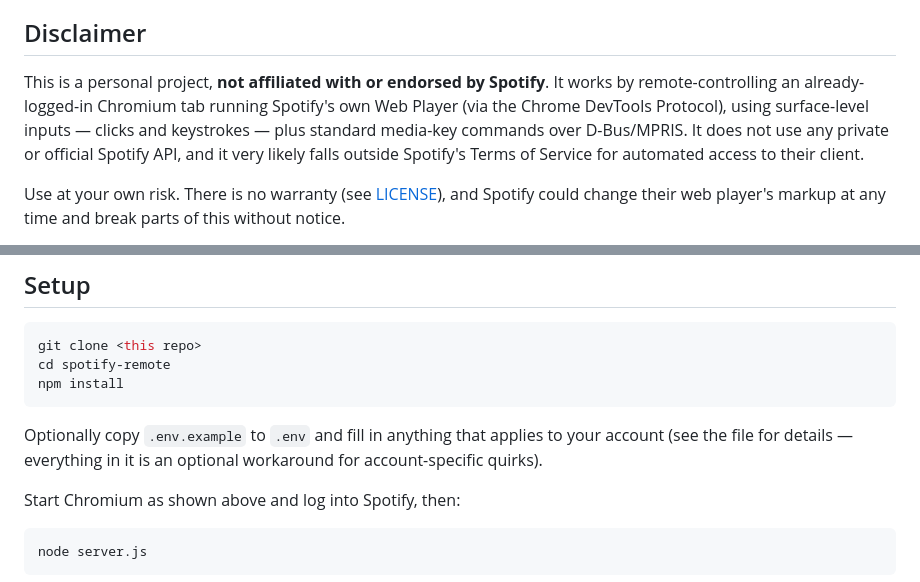
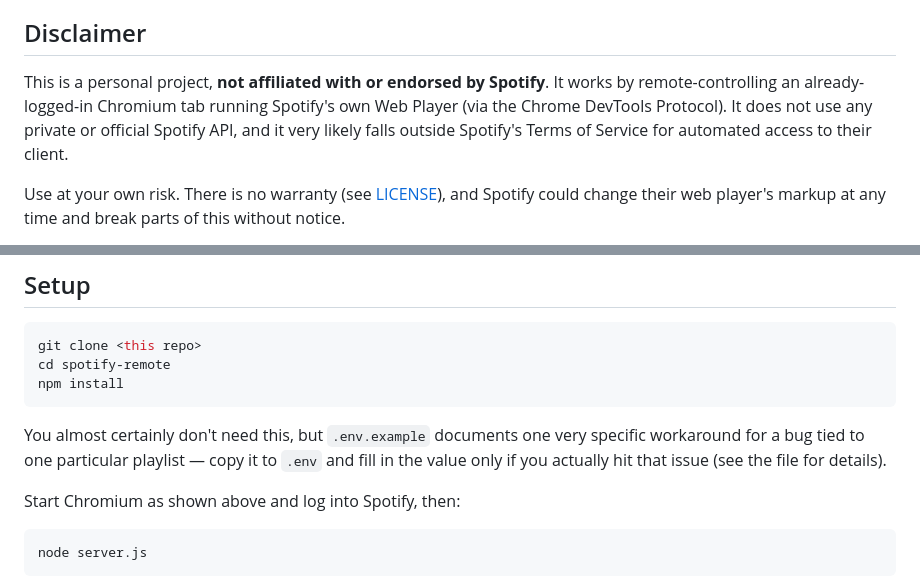
Before and after one commit to JeanJusArnold/spotify-remote, a Markdown page: README.md, 2 parts joined by grey strips. Rendered like a GitHub page.

Commit message:
Simplify README wording around disclaimer and .env setup

````diff
--- a/README.md
+++ b/README.md
@@ -4,7 +4,7 @@ A phone-facing web remote for controlling Spotify running in a desktop browser:
 
 ## Disclaimer
 
-This is a personal project, **not affiliated with or endorsed by Spotify**. It works by remote-controlling an already-logged-in Chromium tab running Spotify's own Web Player (via the Chrome DevTools Protocol), using surface-level inputs — clicks and keystrokes — plus standard media-key commands over D-Bus/MPRIS. It does not use any private or official Spotify API, and it very likely falls outside Spotify's Terms of Service for automated access to their client.
+This is a personal project, **not affiliated with or endorsed by Spotify**. It works by remote-controlling an already-logged-in Chromium tab running Spotify's own Web Player (via the Chrome DevTools Protocol). It does not use any private or official Spotify API, and it very likely falls outside Spotify's Terms of Service for automated access to their client.
 
 Use at your own risk. There is no warranty (see [LICENSE](./LICENSE)), and Spotify could change their web player's markup at any time and break parts of this without notice.
 
@@ -40,7 +40,7 @@ cd spotify-remote
 npm install
 ```
 
-Optionally copy `.env.example` to `.env` and fill in anything that applies to your account (see the file for details — everything in it is an optional workaround for account-specific quirks).
+You almost certainly don't need this, but `.env.example` documents one very specific workaround for a bug tied to one particular playlist — copy it to `.env` and fill in the value only if you actually hit that issue (see the file for details).
 
 Start Chromium as shown above and log into Spotify, then:
 
````
